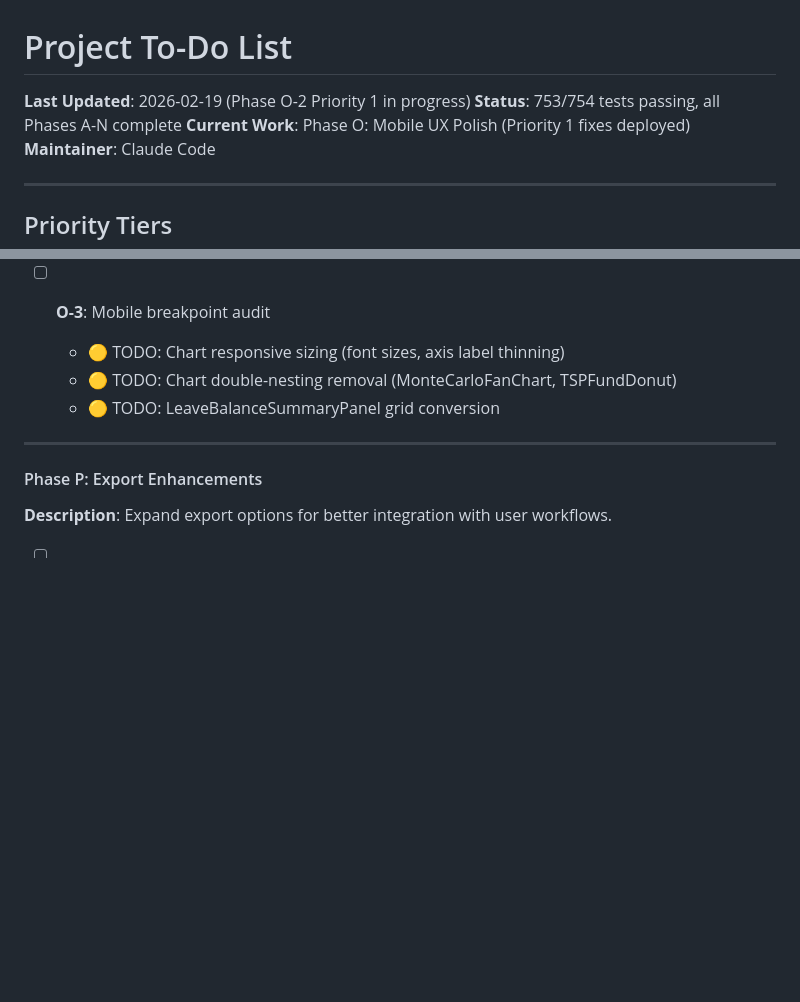
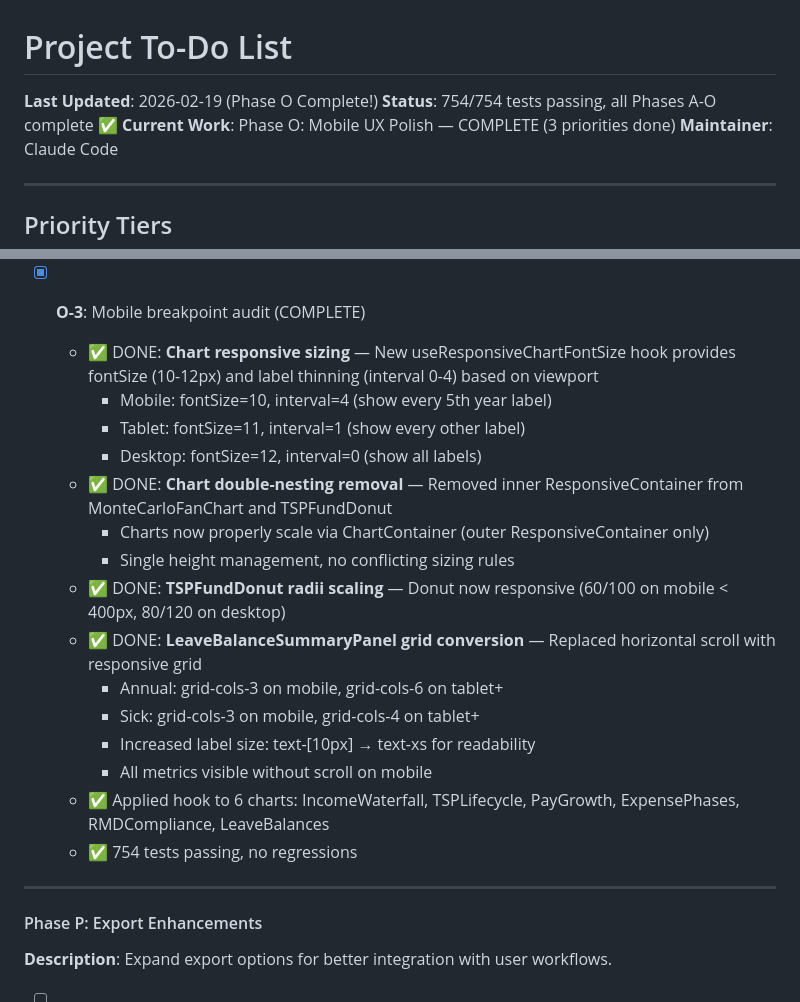
Before and after one commit to jtown81/retirement, a Markdown page: TO-DO.md, 2 parts joined by grey strips. GitHub-like rendering; blank space fills up the shorter version.

Commit message:
Update TO-DO: Phase O (Mobile UX Polish) — COMPLETE ✅

```diff
--- a/TO-DO.md
+++ b/TO-DO.md
@@ -1,8 +1,8 @@
 # Project To-Do List
 
-**Last Updated**: 2026-02-19 (Phase O-2 Priority 1 in progress)
-**Status**: 753/754 tests passing, all Phases A-N complete
-**Current Work**: Phase O: Mobile UX Polish (Priority 1 fixes deployed)
+**Last Updated**: 2026-02-19 (Phase O Complete!)
+**Status**: 754/754 tests passing, all Phases A-O complete ✅
+**Current Work**: Phase O: Mobile UX Polish — COMPLETE (3 priorities done)
 **Maintainer**: Claude Code
 
 ---
@@ -44,10 +44,22 @@
     - Files: `button.tsx`, `input.tsx`, `DayCell.tsx`, `LeaveCalendarToolbar.tsx`, `MetricCard.tsx`
   - 🟡 TODO: Priority 3 (chart responsive sizing, double-nesting fixes) — 3 items pending
 
-- [ ] **O-3**: Mobile breakpoint audit
-  - 🟡 TODO: Chart responsive sizing (font sizes, axis label thinning)
-  - 🟡 TODO: Chart double-nesting removal (MonteCarloFanChart, TSPFundDonut)
-  - 🟡 TODO: LeaveBalanceSummaryPanel grid conversion
+- [x] **O-3**: Mobile breakpoint audit (COMPLETE)
+  - ✅ DONE: **Chart responsive sizing** — New useResponsiveChartFontSize hook provides fontSize (10-12px) and label thinning (interval 0-4) based on viewport
+    - Mobile: fontSize=10, interval=4 (show every 5th year label)
+    - Tablet: fontSize=11, interval=1 (show every other label)
+    - Desktop: fontSize=12, interval=0 (show all labels)
+  - ✅ DONE: **Chart double-nesting removal** — Removed inner ResponsiveContainer from MonteCarloFanChart and TSPFundDonut
+    - Charts now properly scale via ChartContainer (outer ResponsiveContainer only)
+    - Single height management, no conflicting sizing rules
+  - ✅ DONE: **TSPFundDonut radii scaling** — Donut now responsive (60/100 on mobile < 400px, 80/120 on desktop)
+  - ✅ DONE: **LeaveBalanceSummaryPanel grid conversion** — Replaced horizontal scroll with responsive grid
+    - Annual: grid-cols-3 on mobile, grid-cols-6 on tablet+
+    - Sick: grid-cols-3 on mobile, grid-cols-4 on tablet+
+    - Increased label size: text-[10px] → text-xs for readability
+    - All metrics visible without scroll on mobile
+  - ✅ Applied hook to 6 charts: IncomeWaterfall, TSPLifecycle, PayGrowth, ExpensePhases, RMDCompliance, LeaveBalances
+  - ✅ 754 tests passing, no regressions
 
 ---
 
```
